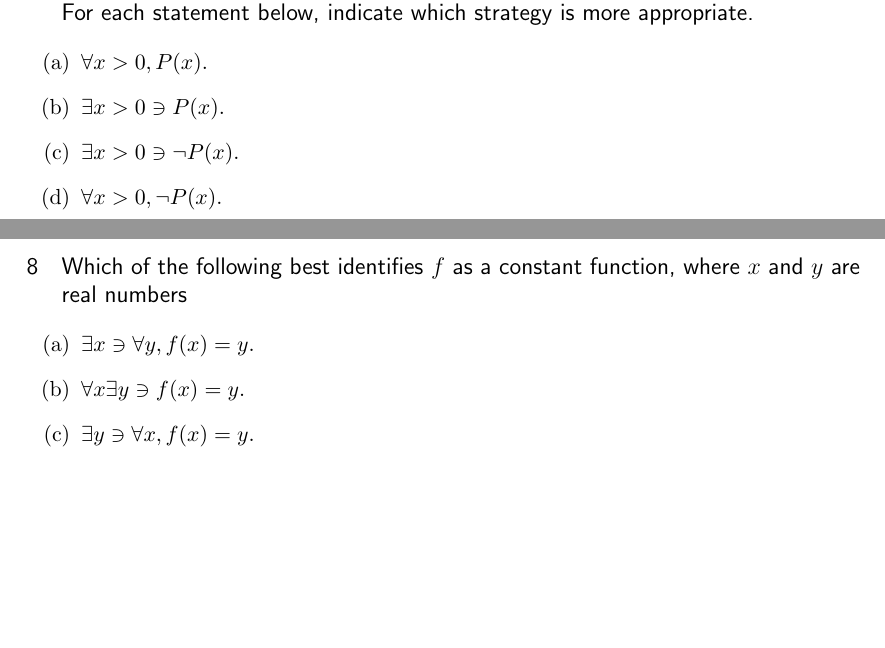
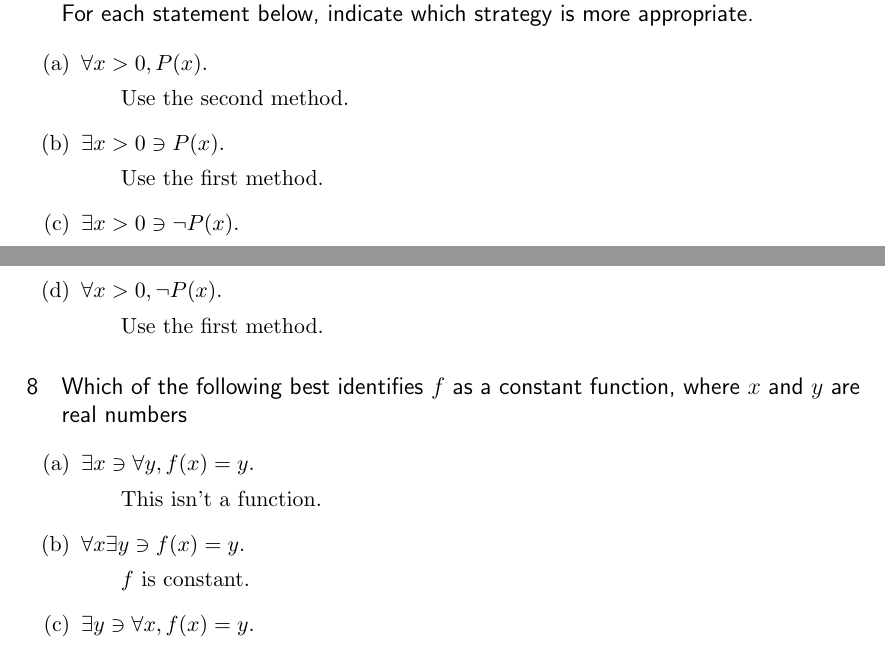
Before and after one commit to jmbeattie/Ph.D.-Prep, a LaTeX document (Analysis_LayStephenR/Chapter1/Quantifiers_2.tex): two parts of pages 3 and 4 of 4 before the commit and two parts of pages 3 and 4 of 5 after it, joined at a grey line, cut so that both start at the same text, the shorter picture padded with empty space. Compiled offline with pdfLaTeX.

Commit message:
Completed exercise 7 in Section 2.

```diff
--- a/Analysis_LayStephenR/Chapter1/Quantifiers_2.tex
+++ b/Analysis_LayStephenR/Chapter1/Quantifiers_2.tex
@@ -154,14 +154,21 @@ Let $x$ be the name for any number greater than 0 and show $P(x)$ is true.
 For each statement below, indicate which strategy is more appropriate.}
 \begin{enumerate}
 \item $\forall x>0, P(x)$.
+\subitem Use the second method.
 \item $\exists x>0 \ni P(x)$.
+\subitem Use the first method.
 \item $\exists x>0 \ni \neg P(x)$.
+\subitem Use the second method.
 \item $\forall x>0, \neg P(x)$.
+\subitem Use the first method.
 \end{enumerate}
 
 \section{Which of the following best identifies $f$ as a constant function, where $x$ and $y$ are real numbers}
 \begin{enumerate}
 \item $\exists x \ni \forall y, f(x)=y$.
+\subitem This isn't a function.
 \item $\forall x \exists y \ni f(x) = y$.
+\subitem $f$ is constant.
 \item $\exists y \ni \forall x, f(x) = y$.
+\subitem $f$ is constant.
 \item $\forall y \exists x \ni f(x) = y$.
```
Also changed, not shown: Analysis_LayStephenR/Chapter1/Quantifiers_2.tex (1 more changed lines).
